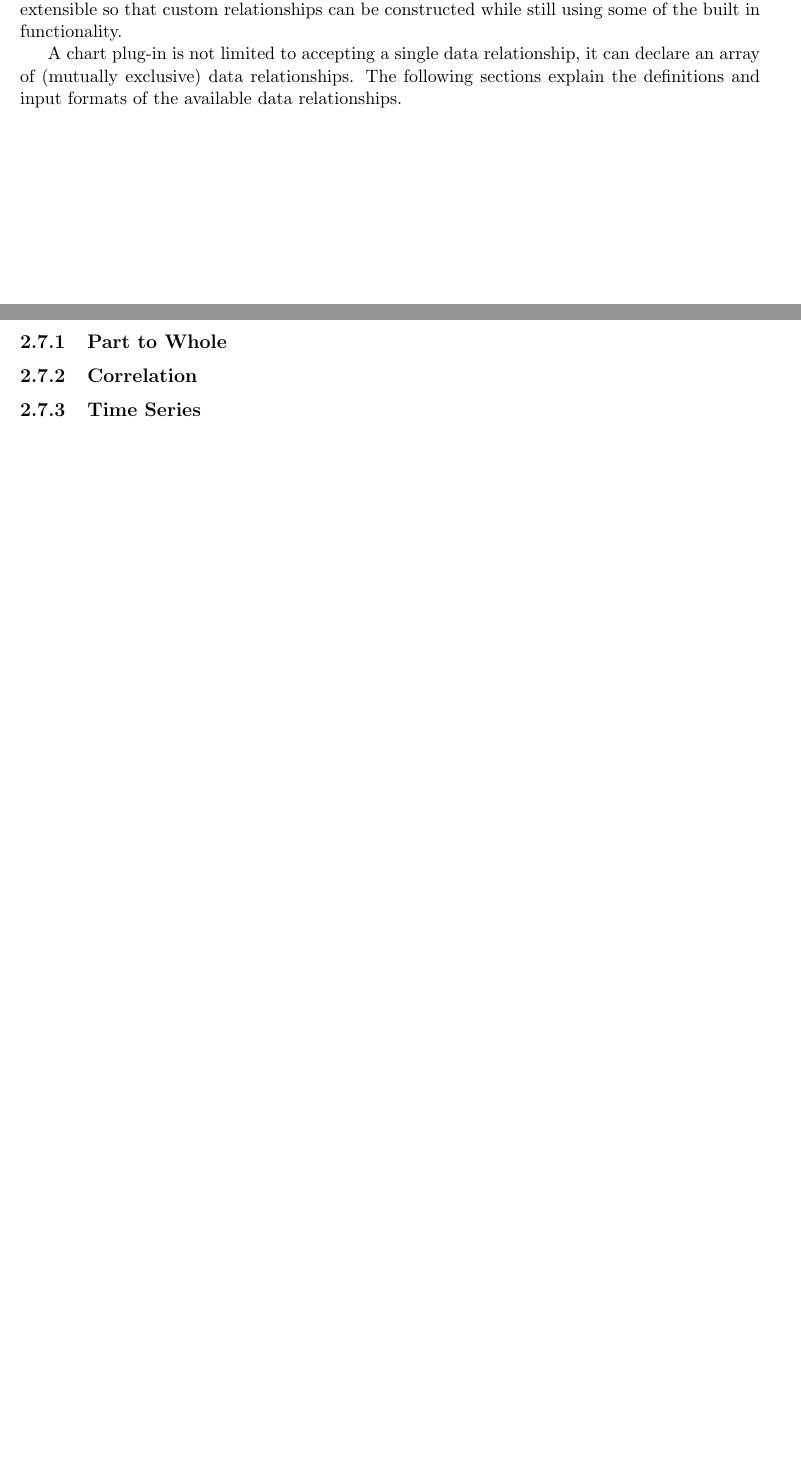
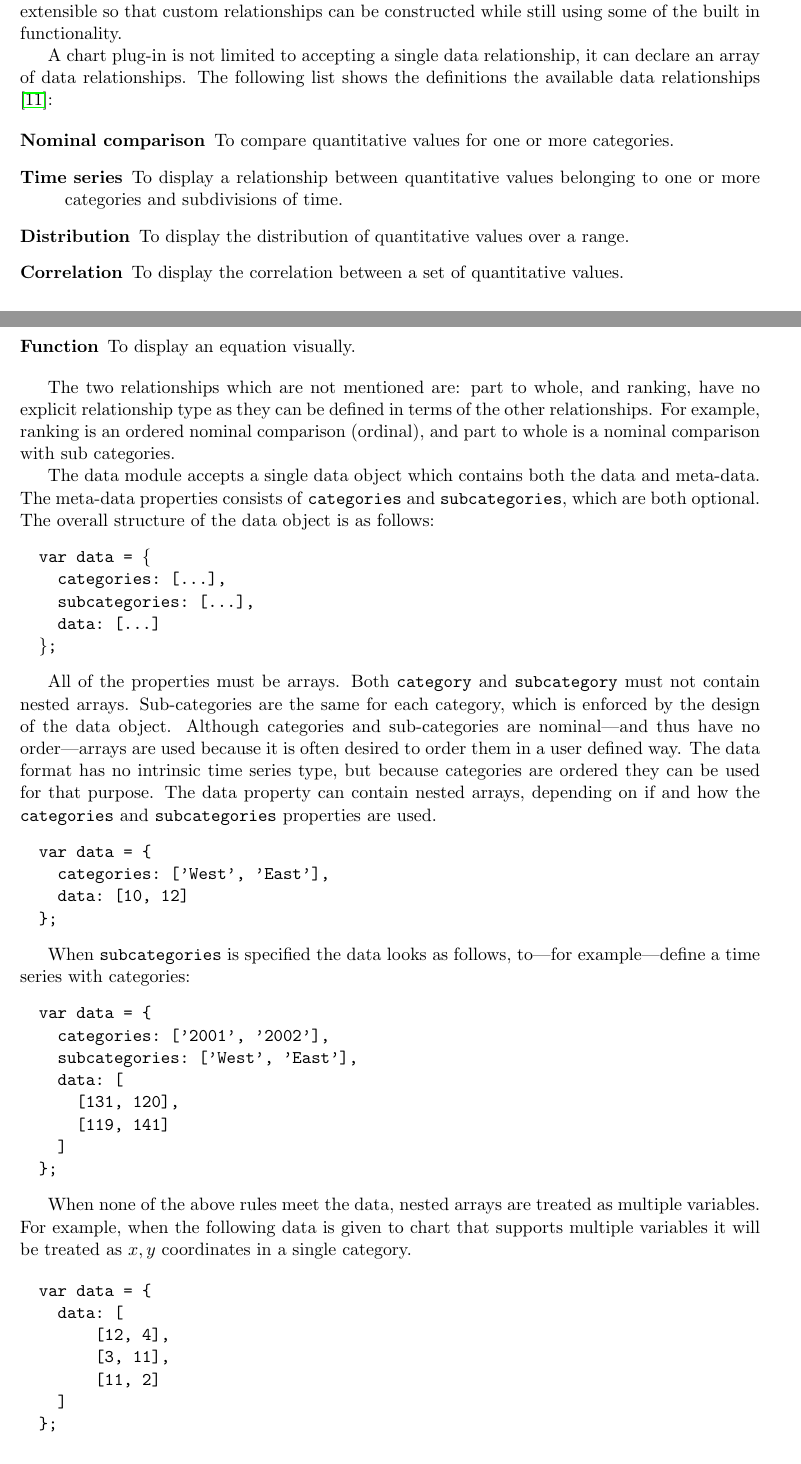
Before and after one commit to bramstein/thesis, a LaTeX thesis (document.tex, which reads mystyle.sty, tex/data.tex): two parts of pages 15 and 16 of 28 before the commit and two parts of pages 15 and 16 of 29 after it, joined at a grey line, cut so that both start at the same text, the shorter picture padded with empty space. Compiled offline with pdfLaTeX.

Commit message:
Added data chapter.

```diff
--- a/mystyle.sty
+++ b/mystyle.sty
@@ -4,6 +4,7 @@
 
 \usepackage{fullpage}
 \usepackage{paralist}
+\usepackage{alltt}
 %\usepackage{natbib}
 
 %\bibpunct{(}{)}{;}{a}{,}{,}
--- a/tex/data.tex
+++ b/tex/data.tex
@@ -1,10 +1,65 @@
 \section{Data}
 The data module defines several data relationships their corresponding input formats and validation functions. The chart plug-ins use these relationship definitions to declare the input they accept. Because not every data relationship can be predefined the data module is made extensible so that custom relationships can be constructed while still using some of the built in functionality.
 
-A chart plug-in is not limited to accepting a single data relationship, it can declare an array of (mutually exclusive) data relationships. The following sections explain the definitions and input formats of the available data relationships.
+A chart plug-in is not limited to accepting a single data relationship, it can declare an array of data relationships. The following list shows the definitions the available data relationships \cite{few06}:
 
-\subsection{Part to Whole}
+\begin{description}
+\item[Nominal comparison] To compare quantitative values for one or more categories.
+\item[Time series] To display a relationship between quantitative values belonging to one or more categories and subdivisions of time.
+\item[Distribution] To display the distribution of quantitative values over a range.
+\item[Correlation] To display the correlation between a set of quantitative values.
+\item[Function] To display an equation visually.
+\end{description}
 
-\subsection{Correlation}
+The two relationships which are not mentioned are: part to whole, and ranking, have no explicit relationship type as they can be defined in terms of the other relationships. For example, ranking is an ordered nominal comparison (ordinal), and part to whole is a nominal comparison with sub categories.
 
-\subsection{Time Series}
+The data module accepts a single data object which contains both the data and meta-data. The meta-data properties consists of \code{categories} and \code{subcategories}, which are both optional. The overall structure of the data object is as follows:
+\begin{alltt}
+  var data = \{
+    categories: [\ldots],
+    subcategories: [\ldots],
+    data: [\ldots]
+  \};
+\end{alltt}
+
+All of the properties must be arrays. Both \code{category} and \code{subcategory} must not contain nested arrays. Sub-categories are the same for each category, which is enforced by the design of the data object. Although categories and sub-categories are nominal---and thus have no order---arrays are used because it is often desired to order them in a user defined way. The data format has no intrinsic time series type, but because categories are ordered they can be used for that purpose. The data property can contain nested arrays, depending on if and how the \code{categories} and \code{subcategories} properties are used.
+\begin{verbatim}
+  var data = {
+    categories: ['West', 'East'],
+    data: [10, 12]
+  };
+\end{verbatim}
+
+When \code{subcategories} is specified the data looks as follows, to---for example---define a time series with categories:
+\begin{verbatim}
+  var data = {
+    categories: ['2001', '2002'],
+    subcategories: ['West', 'East'],
+    data: [
+      [131, 120],
+      [119, 141]
+    ]
+  };
+\end{verbatim}
+
+When none of the above rules meet the data, nested arrays are treated as multiple variables. For example, when the following data is given to chart that supports multiple variables it will be treated as $x, y$ coordinates in a single category.
+
+\begin{verbatim}
+  var data = {
+    data: [
+        [12, 4],
+        [3, 11],
+        [11, 2]
+    ]
+  };
+\end{verbatim}
+
+Normal JavaScript functions can be used to plot functions:
+
+\begin{verbatim}
+  function sine(x) {
+    return Interval.sin(x);
+  }
+\end{verbatim}
+
+The function is called using an interval and must also return an interval. Function plotting is explained in more detail in Chapter 3.5.
```
